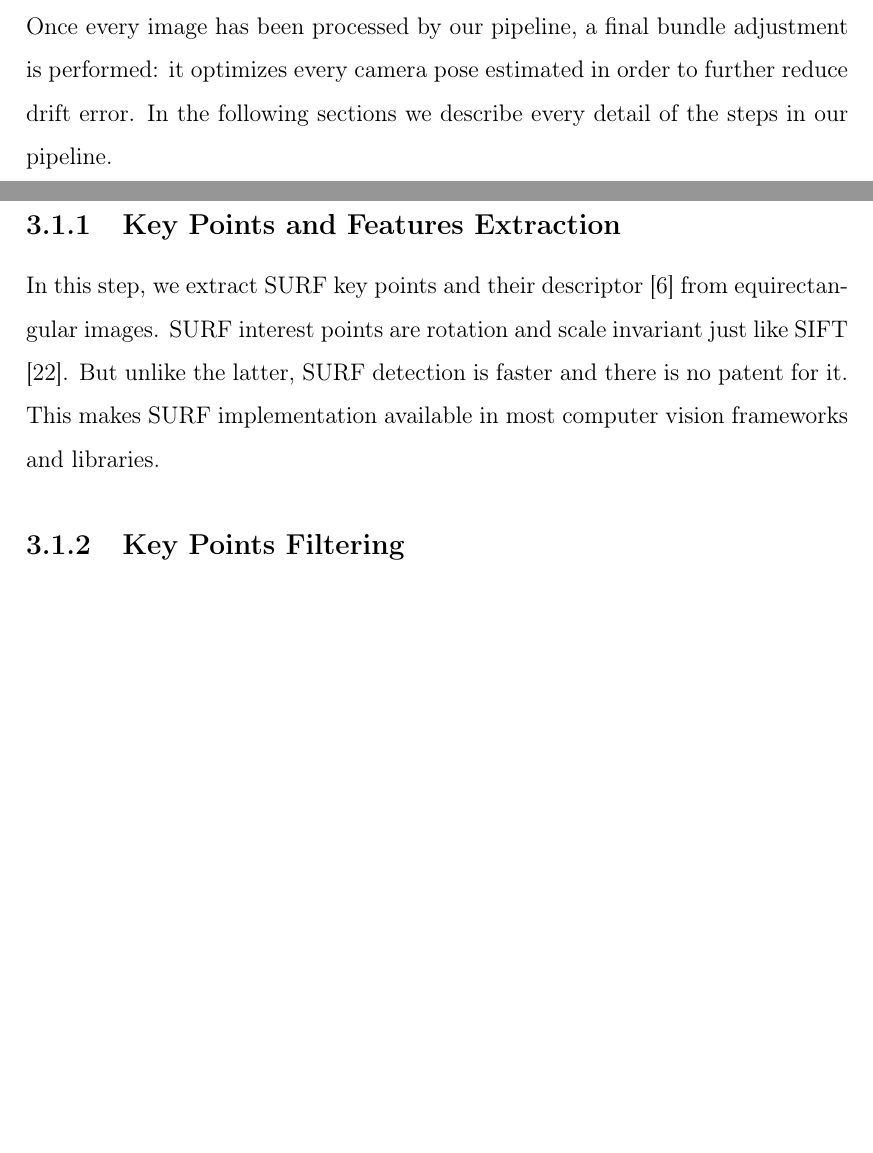
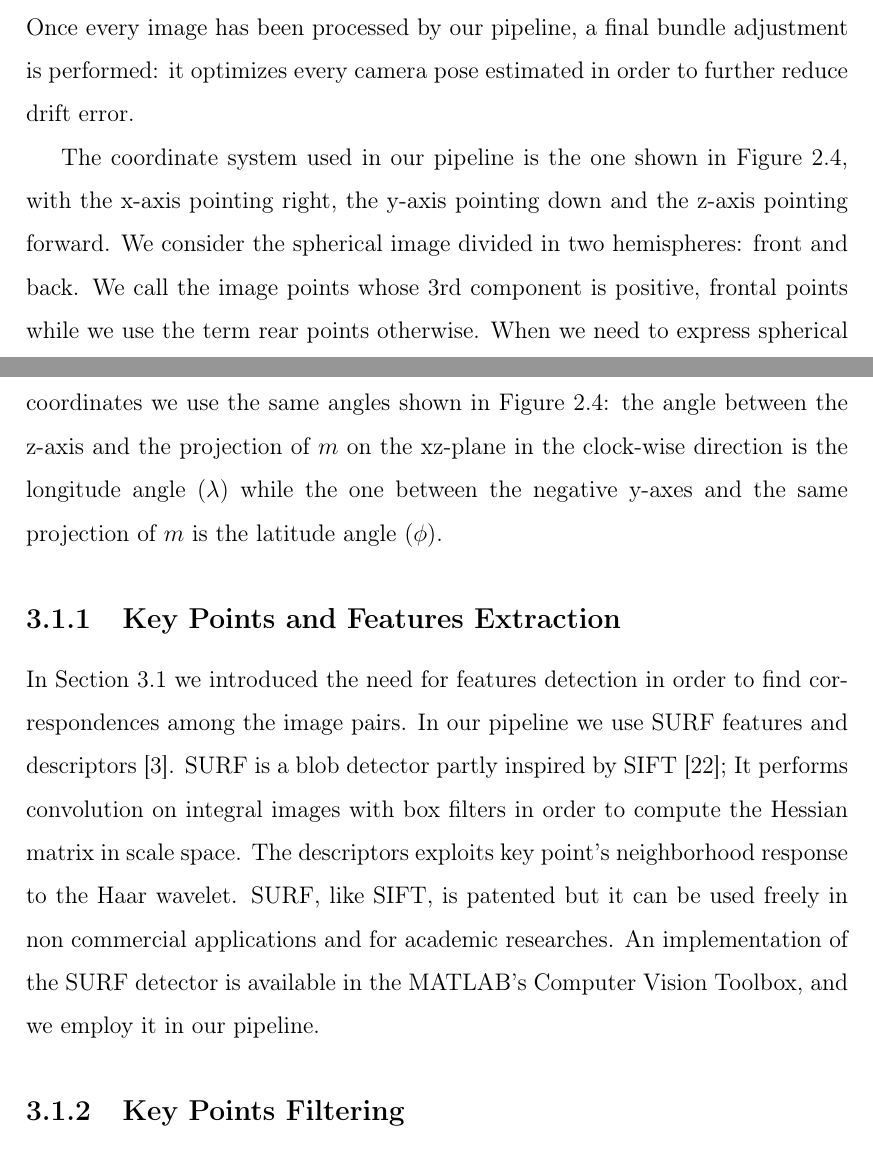
Before and after one commit to bbeco/master_thesis, a LaTeX thesis (master.tex, which reads tex/pipeline.tex): two parts of pages 28 and 29 of 38 before the commit and two parts of pages 29 and 30 of 41 after it, joined at a grey line, cut so that both start at the same text, the shorter picture padded with empty space. Compiled offline with pdfLaTeX.

Commit message:
ch.3 till densification is complete
many images added, angles in camera model fixed.

```diff
--- a/tex/pipeline.tex
+++ b/tex/pipeline.tex
@@ -59,4 +58,17 @@ poses in order to reduce the effect of drift.
 Once every image has been processed by our pipeline, a final
 bundle adjustment is performed: it optimizes every camera pose estimated in order to
 further reduce drift error.
-In the following sections we describe every detail of the steps in our pipeline.
+
+The coordinate system used in our pipeline is the one shown in
+Figure~\ref{fig:camera_model}, with the x-axis pointing right, the y-axis
+pointing down and the z-axis pointing forward.
+We consider the spherical image divided in two hemispheres: front and back.
+We call the image points
+whose 3rd component is positive, frontal points while we use the term rear
+points otherwise.
+When we need to express spherical coordinates we use the same angles shown in
+Figure~\ref{fig:camera_model}:
+the angle between the z-axis and the projection of $m$ on the xz-plane in
+the clock-wise direction is the longitude angle ($\lambda$) while the one
+between the negative y-axes and the same projection of $m$ is the latitude
+angle ($\phi$).
@@ -63,12 +81,19 @@ In the following sections we describe every detail of the steps in our pipeline.
+	\label{fig:sfm_block}
+\end{figure}
 
 \subsection{Key Points and Features Extraction}
-In this step, we extract SURF key points and their descriptor
-\cite{funayama2012robust} from equirectangular images. SURF
-interest points are rotation and scale invariant just like SIFT
-\cite{lowe1999object}. But unlike
-the latter, SURF detection is faster and there is no patent for it.
-This makes SURF implementation available in most computer vision frameworks and
-libraries.
+In Section~\ref{sec:pipeline_pose_estimation} we introduced the need for
+features detection in order to find correspondences among the image pairs.
+In our pipeline we use SURF features and descriptors
+\cite{bay2006surf}. SURF is a blob detector partly inspired by SIFT
+\cite{lowe1999object};
+It performs convolution on integral images with box filters in order to
+compute the Hessian matrix in scale space.
+The descriptors exploits key point's neighborhood response to the Haar wavelet.
+SURF, like SIFT, is patented but it can be used freely in non commercial
+applications and for academic researches.
+An implementation of the SURF detector is available in the MATLAB's Computer
+Vision Toolbox, and we employ it in our pipeline.
 
 \subsection{Key Points Filtering}
 The equirectangular format for spherical images introduces significant
```
Also changed, not shown: references.bib (+18 -7 lines), tex/introduction.tex (+6 -0 lines), tex/state_of_the_art.tex (+14 -18 lines), img/coordinate_system.pdf, img/coordinate_system.pdf_tex, img/sfm_block.png (added), tex/pipeline.tex (15 more changed lines).
